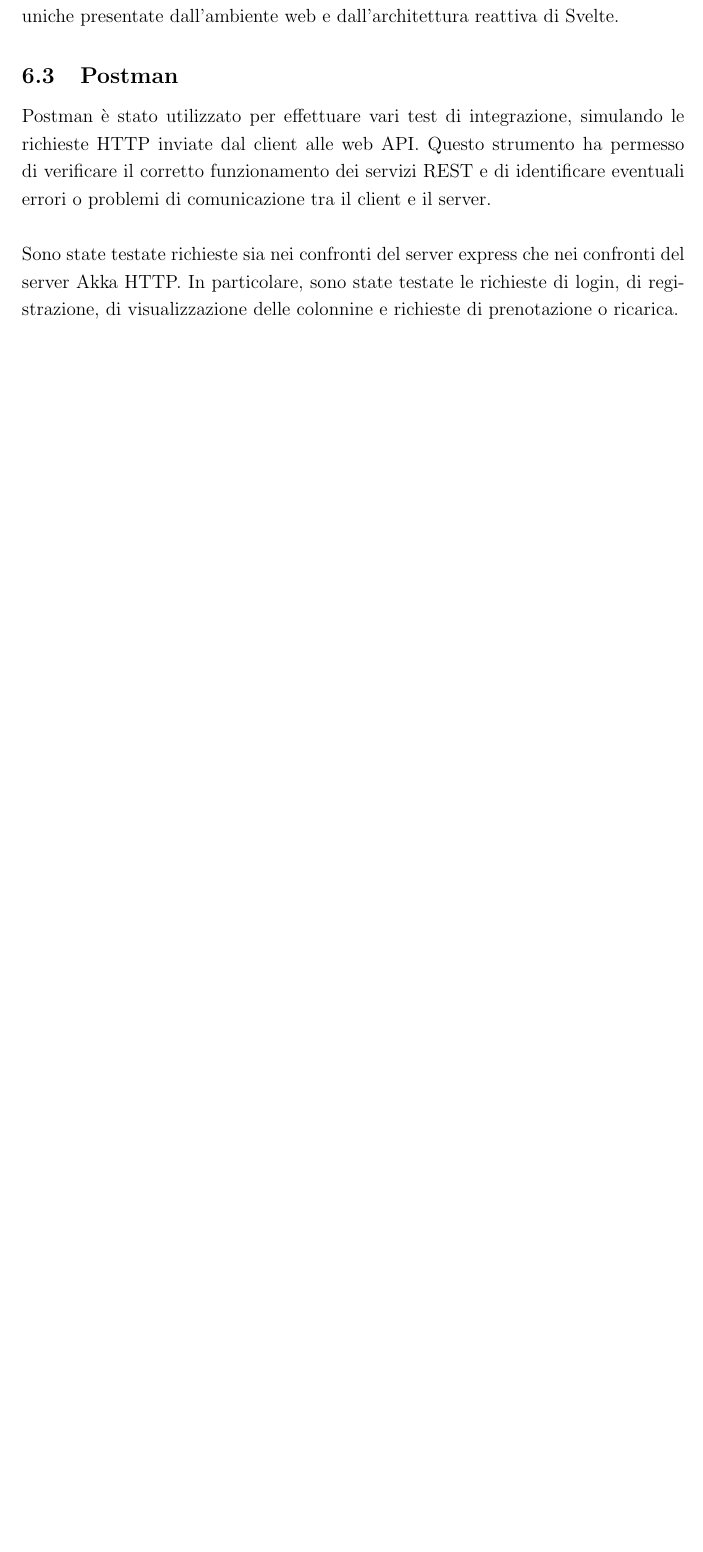
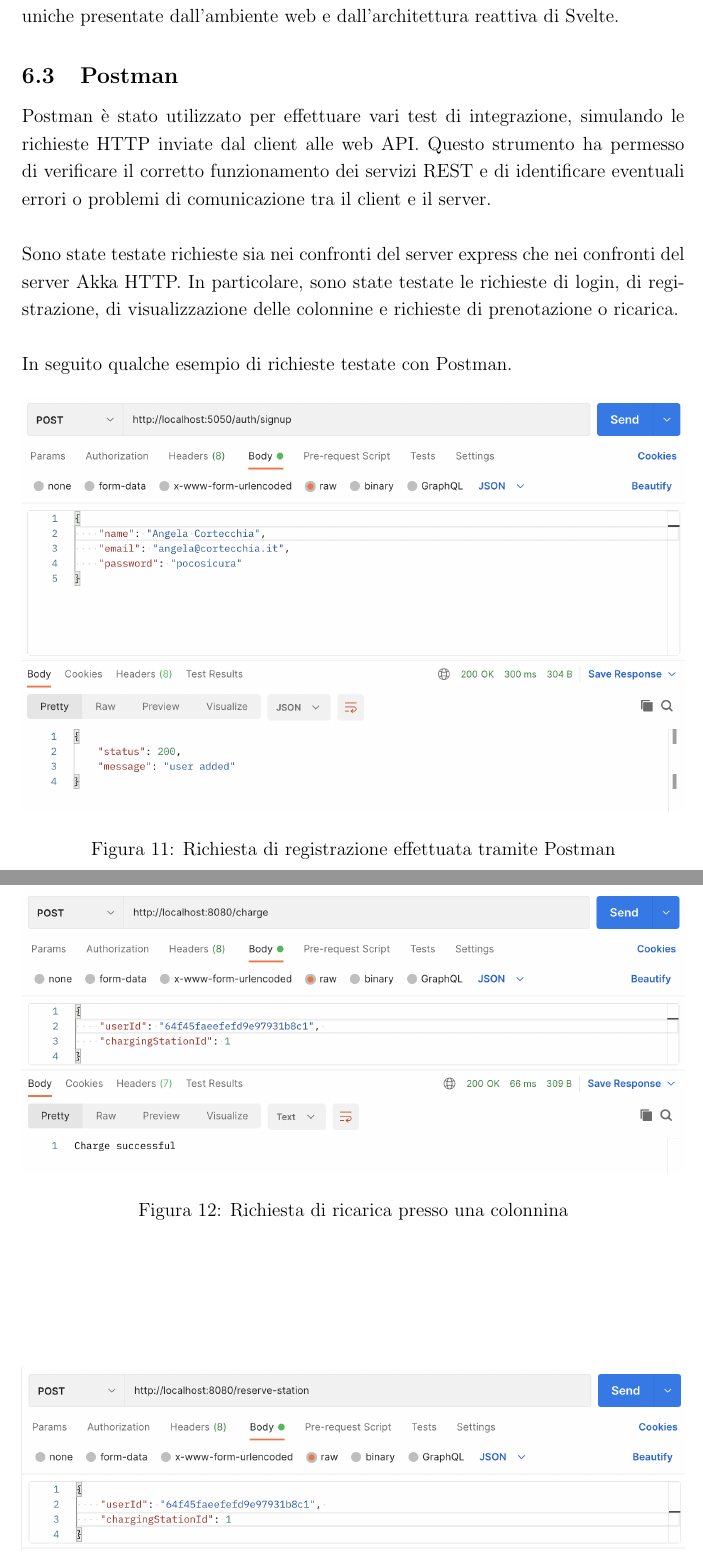
Before and after one commit to angelacorte/smart-charging-station-report, a LaTeX document (docs/report.tex, which reads docs/sections/sec06.tex): part of page 40 of 48 before the commit and two parts of pages 40 and 41 of 49 after it, the two joined at a grey line, cut so that both start at the same text, the shorter picture padded with empty space. Compiled offline with pdfLaTeX.

Commit message:
docs: add postman examples

```diff
--- a/docs/sections/sec06.tex
+++ b/docs/sections/sec06.tex
@@ -45,4 +45,16 @@ Sono state testate richieste sia nei confronti del server express che nei confro
 Akka HTTP. In particolare, sono state testate le richieste di login, di registrazione,
 di visualizzazione delle colonnine e richieste di prenotazione o ricarica.\\
 
+In seguito qualche esempio di richieste testate con Postman.
 
+\begin{figure}[htbp]
+    \centering
+    \includegraphics[width=\textwidth]{images/signupPostman.png}
+    \caption{Richiesta di registrazione effettuata tramite Postman}
+    \label{fig:signupPostman}
+\end{figure}
+
+\begin{figure}[htbp]
+    \centering
+    \includegraphics[width=\textwidth]{images/askCharge.png}
+    \caption{Richiesta di ricarica presso una colonnina}
```
Also changed, not shown: docs/sections/sec06.tex (9 more changed lines).
